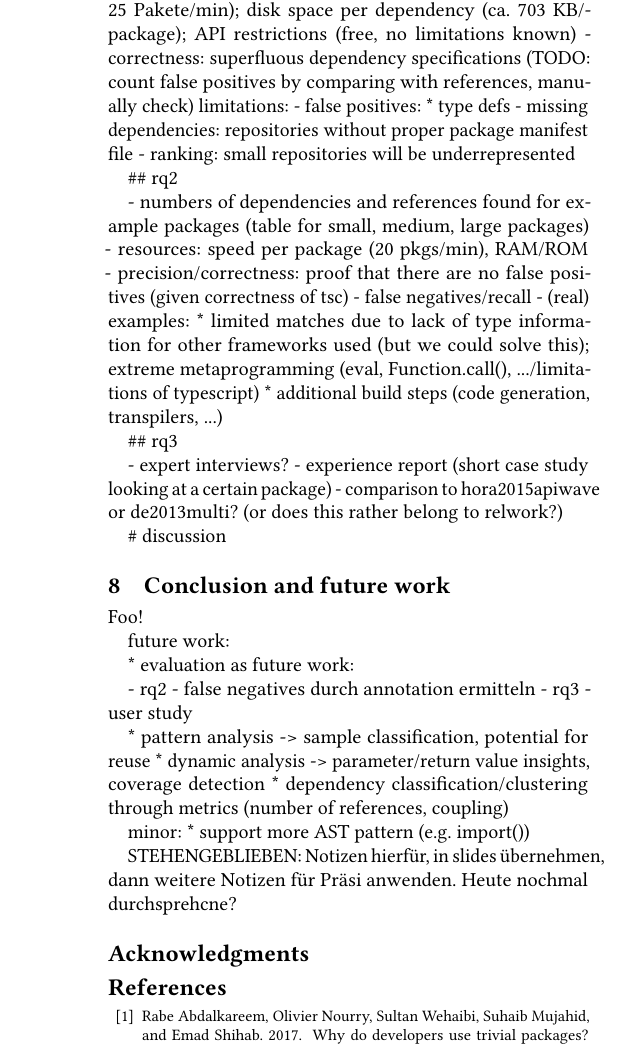
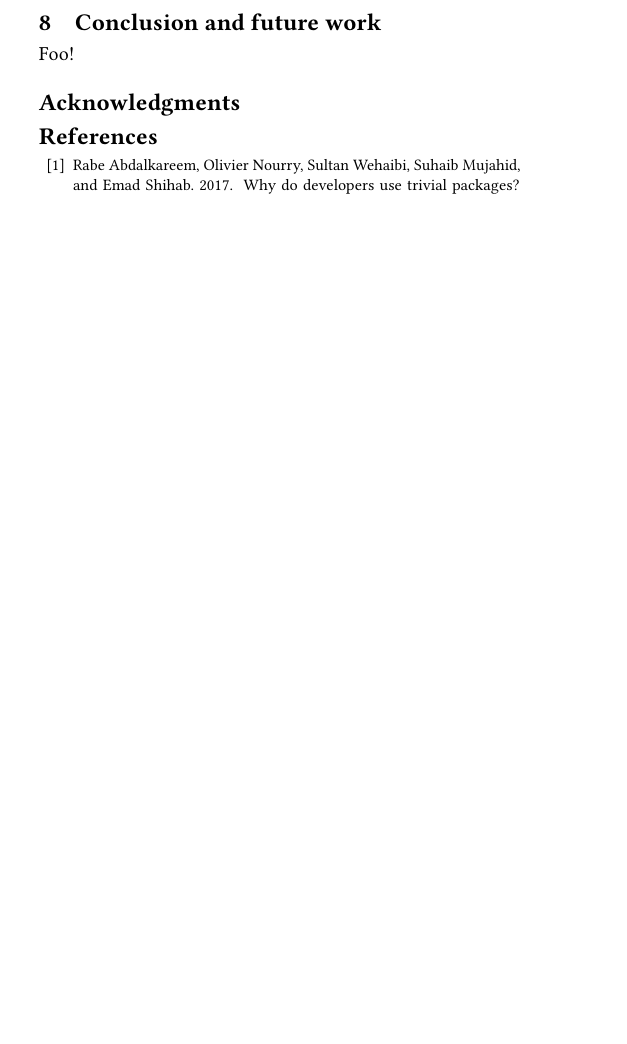
Before and after one commit to LinqLover/downstream-repository-mining, a LaTeX paper (docs/paper/paper.tex, which reads docs/paper/sections/7_evaluation.tex, docs/paper/sections/8_conclusion.tex): part of one column of page 7 of 8 before the commit and part of one column of page 6 of 7 after it, cut at the place of the change, the shorter picture padded with empty space. Compiled offline with pdfLaTeX.

Commit message:
Remove notes committed by accident 😬

```diff
--- a/docs/paper/sections/7_evaluation.tex
+++ b/docs/paper/sections/7_evaluation.tex
@@ -25,24 +4,0 @@ NEXT: beispiele für fehler sammeln. slides damit ergänzen, fazit ziehen.
-- resources: fetch metadata/download speed (zusammen 25 Pakete/min); disk space per dependency (ca. 703 KB/package); API restrictions (free, no limitations known)
-- correctness: superfluous dependency specifications (TODO: count false positives by comparing with references, manually check)
-limitations:
-- false positives:
-	* type defs
-- missing dependencies: repositories without proper package manifest file
-- ranking: small repositories will be underrepresented
-
-\#\# rq2
-
-- numbers of dependencies and references found for example packages (table for small, medium, large packages)
-- resources: speed per package (20 pkgs/min), RAM/ROM
-- precision/correctness: proof that there are no false positives (given correctness of tsc)
-- false negatives/recall - (real) examples:
-	* limited matches due to lack of type information for other frameworks used (but we could solve this); extreme metaprogramming (eval, Function.call(), .../limitations of typescript)
-	* additional build steps (code generation, transpilers, ...)
-
-\#\# rq3
-
-- expert interviews?
-- experience report (short case study looking at a certain package)
-- comparison to hora2015apiwave or de2013multi? (or does this rather belong to relwork?)
-
-\# discussion
--- a/docs/paper/sections/8_conclusion.tex
+++ b/docs/paper/sections/8_conclusion.tex
@@ -2,19 +2,3 @@
 \label{sec:conclusion}
 
 Foo!
-
-future work:
-
-* evaluation as future work:
-
-	- rq2 - false negatives durch annotation ermitteln
-	- rq3 - user study
-
-* pattern analysis -> sample classification, potential for reuse
-* dynamic analysis -> parameter/return value insights, coverage detection
-* dependency classification/clustering through metrics (number of references, coupling)
-
-minor:
-* support more AST pattern (e.g. import())
-
-STEHENGEBLIEBEN: Notizen hierfür, in slides übernehmen, dann weitere Notizen für Präsi anwenden. Heute nochmal durchsprehcne?
```
Also changed, not shown: docs/paper/template/packages.tex (+0 -5 lines), docs/paper/sections/7_evaluation.tex (20 more changed lines).
